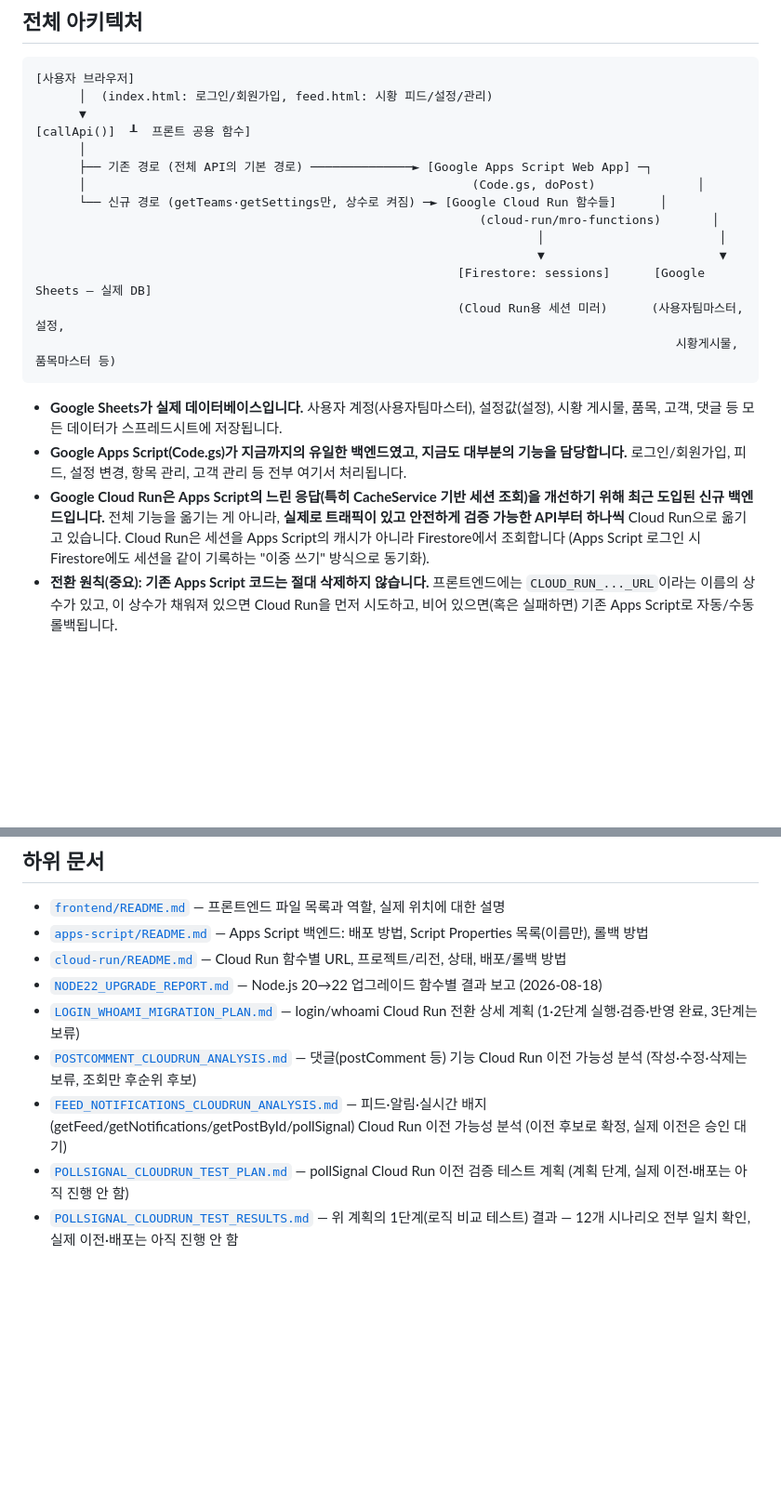
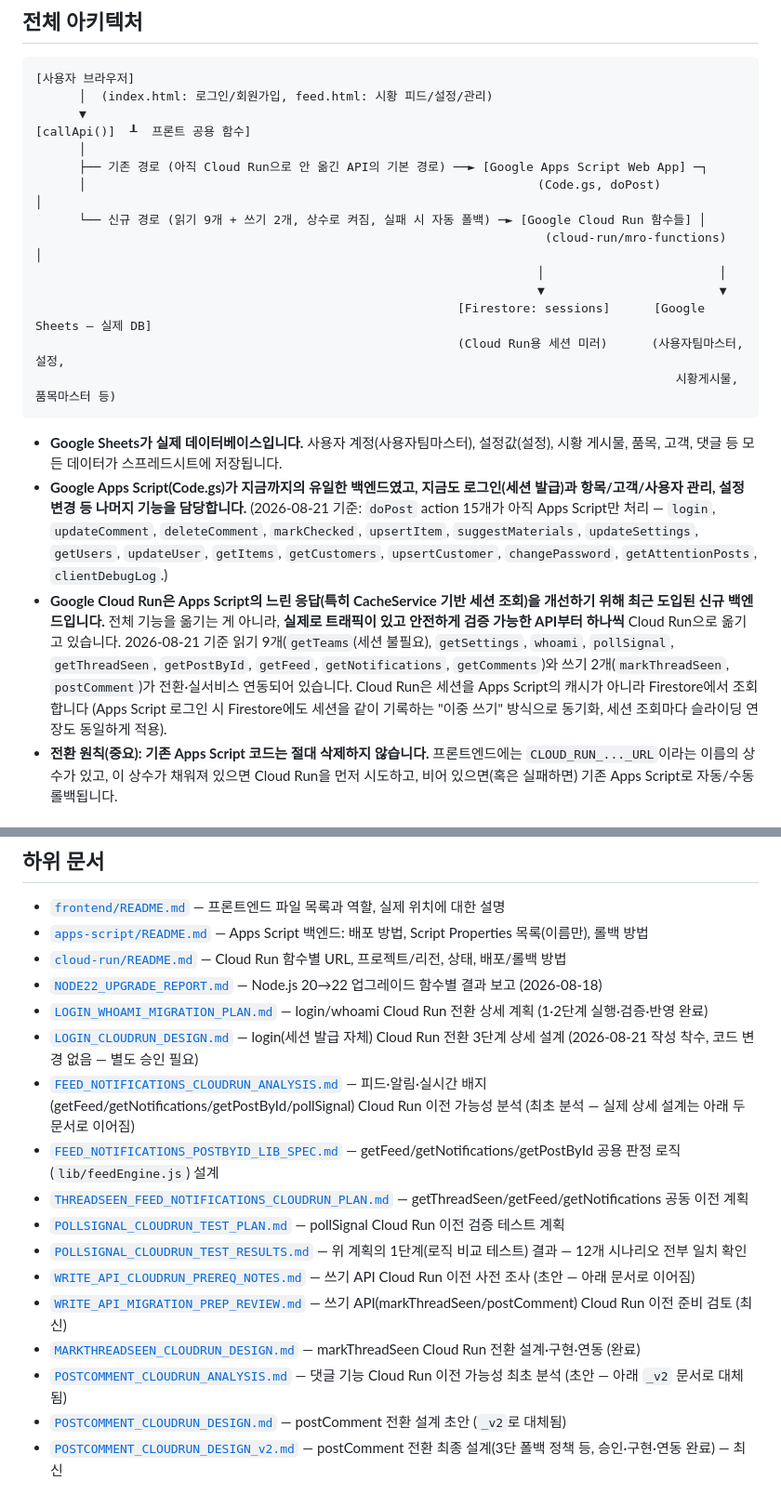
Before and after one commit to nkmro/mro-market-intelligence, a Markdown page: README.md, 2 parts joined by grey strips. Shown at 93% size. GitHub-like rendering; blank space fills up the shorter version.

Commit message:
Sync README API mapping with actual Cloud Run transition status

````diff
--- a/README.md
+++ b/README.md
@@ -25,10 +27,10 @@ GitHub Pages가 이 저장소를 "main 브랜치 / 루트(`/`) 폴더" 설정으
       ▼
 [callApi()]  ┸  프론트 공용 함수]
       │
-      ├── 기존 경로 (전체 API의 기본 경로) ──────────────► [Google Apps Script Web App] ─┐
-      │                                                     (Code.gs, doPost)              │
-      └── 신규 경로 (getTeams·getSettings만, 상수로 켜짐) ─► [Google Cloud Run 함수들]      │
-                                                             (cloud-run/mro-functions)       │
+      ├── 기존 경로 (아직 Cloud Run으로 안 옮긴 API의 기본 경로) ──► [Google Apps Script Web App] ─┐
+      │                                                              (Code.gs, doPost)              │
+      └── 신규 경로 (읽기 9개 + 쓰기 2개, 상수로 켜짐, 실패 시 자동 폴백) ─► [Google Cloud Run 함수들] │
+                                                                      (cloud-run/mro-functions)       │
                                                                      │                        │
                                                                      ▼                        ▼
                                                           [Firestore: sessions]      [Google Sheets — 실제 DB]
@@ -37,8 +39,8 @@ GitHub Pages가 이 저장소를 "main 브랜치 / 루트(`/`) 폴더" 설정으
 ```
 
 - **Google Sheets가 실제 데이터베이스입니다.** 사용자 계정(사용자팀마스터), 설정값(설정), 시황 게시물, 품목, 고객, 댓글 등 모든 데이터가 스프레드시트에 저장됩니다.
-- **Google Apps Script(Code.gs)가 지금까지의 유일한 백엔드였고, 지금도 대부분의 기능을 담당합니다.** 로그인/회원가입, 피드, 설정 변경, 항목 관리, 고객 관리 등 전부 여기서 처리됩니다.
-- **Google Cloud Run은 Apps Script의 느린 응답(특히 CacheService 기반 세션 조회)을 개선하기 위해 최근 도입된 신규 백엔드입니다.** 전체 기능을 옮기는 게 아니라, **실제로 트래픽이 있고 안전하게 검증 가능한 API부터 하나씩** Cloud Run으로 옮기고 있습니다. Cloud Run은 세션을 Apps Script의 캐시가 아니라 Firestore에서 조회합니다 (Apps Script 로그인 시 Firestore에도 세션을 같이 기록하는 "이중 쓰기" 방식으로 동기화).
+- **Google Apps Script(Code.gs)가 지금까지의 유일한 백엔드였고, 지금도 로그인(세션 발급)과 항목/고객/사용자 관리, 설정 변경 등 나머지 기능을 담당합니다.** (2026-08-21 기준: `doPost` action 15개가 아직 Apps Script만 처리 — `login`, `updateComment`, `deleteComment`, `markChecked`, `upsertItem`, `suggestMaterials`, `updateSettings`, `getUsers`, `updateUser`, `getItems`, `getCustomers`, `upsertCustomer`, `changePassword`, `getAttentionPosts`, `clientDebugLog`.)
+- **Google Cloud Run은 Apps Script의 느린 응답(특히 CacheService 기반 세션 조회)을 개선하기 위해 최근 도입된 신규 백엔드입니다.** 전체 기능을 옮기는 게 아니라, **실제로 트래픽이 있고 안전하게 검증 가능한 API부터 하나씩** Cloud Run으로 옮기고 있습니다. 2026-08-21 기준 읽기 9개(`getTeams`(세션 불필요), `getSettings`, `whoami`, `pollSignal`, `getThreadSeen`, `getPostById`, `getFeed`, `getNotifications`, `getComments`)와 쓰기 2개(`markThreadSeen`, `postComment`)가 전환·실서비스 연동되어 있습니다. Cloud Run은 세션을 Apps Script의 캐시가 아니라 Firestore에서 조회합니다 (Apps Script 로그인 시 Firestore에도 세션을 같이 기록하는 "이중 쓰기" 방식으로 동기화, 세션 조회마다 슬라이딩 연장도 동일하게 적용).
 - **전환 원칙(중요): 기존 Apps Script 코드는 절대 삭제하지 않습니다.** 프론트엔드에는 `CLOUD_RUN_..._URL`이라는 이름의 상수가 있고, 이 상수가 채워져 있으면 Cloud Run을 먼저 시도하고, 비어 있으면(혹은 실패하면) 기존 Apps Script로 자동/수동 롤백됩니다.
 
 ## API 매핑표 (프론트 호출 → 백엔드 대응)
@@ -73,8 +77,16 @@ GitHub Pages가 이 저장소를 "main 브랜치 / 루트(`/`) 폴더" 설정으
 - [`apps-script/README.md`](./apps-script/README.md) — Apps Script 백엔드: 배포 방법, Script Properties 목록(이름만), 롤백 방법
 - [`cloud-run/README.md`](./cloud-run/README.md) — Cloud Run 함수별 URL, 프로젝트/리전, 상태, 배포/롤백 방법
 - [`NODE22_UPGRADE_REPORT.md`](./NODE22_UPGRADE_REPORT.md) — Node.js 20→22 업그레이드 함수별 결과 보고 (2026-08-18)
-- [`LOGIN_WHOAMI_MIGRATION_PLAN.md`](./LOGIN_WHOAMI_MIGRATION_PLAN.md) — login/whoami Cloud Run 전환 상세 계획 (1·2단계 실행·검증·반영 완료, 3단계는 보류)
-- [`POSTCOMMENT_CLOUDRUN_ANALYSIS.md`](./POSTCOMMENT_CLOUDRUN_ANALYSIS.md) — 댓글(postComment 등) 기능 Cloud Run 이전 가능성 분석 (작성·수정·삭제는 보류, 조회만 후순위 후보)
-- [`FEED_NOTIFICATIONS_CLOUDRUN_ANALYSIS.md`](./FEED_NOTIFICATIONS_CLOUDRUN_ANALYSIS.md) — 피드·알림·실시간 배지(getFeed/getNotifications/getPostById/pollSignal) Cloud Run 이전 가능성 분석 (이전 후보로 확정, 실제 이전은 승인 대기)
-- [`POLLSIGNAL_CLOUDRUN_TEST_PLAN.md`](./POLLSIGNAL_CLOUDRUN_TEST_PLAN.md) — pollSignal Cloud Run 이전 검증 테스트 계획 (계획 단계, 실제 이전·배포는 아직 진행 안 함)
-- [`POLLSIGNAL_CLOUDRUN_TEST_RESULTS.md`](./POLLSIGNAL_CLOUDRUN_TEST_RESULTS.md) — 위 계획의 1단계(로직 비교 테스트) 결과 — 12개 시나리오 전부 일치 확인, 실제 이전·배포는 아직 진행 안 함
+- [`LOGIN_WHOAMI_MIGRATION_PLAN.md`](./LOGIN_WHOAMI_MIGRATION_PLAN.md) — login/whoami Cloud Run 전환 상세 계획 (1·2단계 실행·검증·반영 완료)
+- [`LOGIN_CLOUDRUN_DESIGN.md`](./LOGIN_CLOUDRUN_DESIGN.md) — login(세션 발급 자체) Cloud Run 전환 3단계 상세 설계 (2026-08-21 작성 착수, 코드 변경 없음 — 별도 승인 필요)
+- [`FEED_NOTIFICATIONS_CLOUDRUN_ANALYSIS.md`](./FEED_NOTIFICATIONS_CLOUDRUN_ANALYSIS.md) — 피드·알림·실시간 배지(getFeed/getNotifications/getPostById/pollSignal) Cloud Run 이전 가능성 분석 (최초 분석 — 실제 상세 설계는 아래 두 문서로 이어짐)
+- [`FEED_NOTIFICATIONS_POSTBYID_LIB_SPEC.md`](./FEED_NOTIFICATIONS_POSTBYID_LIB_SPEC.md) — getFeed/getNotifications/getPostById 공용 판정 로직(`lib/feedEngine.js`) 설계
+- [`THREADSEEN_FEED_NOTIFICATIONS_CLOUDRUN_PLAN.md`](./THREADSEEN_FEED_NOTIFICATIONS_CLOUDRUN_PLAN.md) — getThreadSeen/getFeed/getNotifications 공동 이전 계획
+- [`POLLSIGNAL_CLOUDRUN_TEST_PLAN.md`](./POLLSIGNAL_CLOUDRUN_TEST_PLAN.md) — pollSignal Cloud Run 이전 검증 테스트 계획
+- [`POLLSIGNAL_CLOUDRUN_TEST_RESULTS.md`](./POLLSIGNAL_CLOUDRUN_TEST_RESULTS.md) — 위 계획의 1단계(로직 비교 테스트) 결과 — 12개 시나리오 전부 일치 확인
+- [`WRITE_API_CLOUDRUN_PREREQ_NOTES.md`](./WRITE_API_CLOUDRUN_PREREQ_NOTES.md) — 쓰기 API Cloud Run 이전 사전 조사 (초안 — 아래 문서로 이어짐)
+- [`WRITE_API_MIGRATION_PREP_REVIEW.md`](./WRITE_API_MIGRATION_PREP_REVIEW.md) — 쓰기 API(markThreadSeen/postComment) Cloud Run 이전 준비 검토 (최신)
+- [`MARKTHREADSEEN_CLOUDRUN_DESIGN.md`](./MARKTHREADSEEN_CLOUDRUN_DESIGN.md) — markThreadSeen Cloud Run 전환 설계·구현·연동 (완료)
+- [`POSTCOMMENT_CLOUDRUN_ANALYSIS.md`](./POSTCOMMENT_CLOUDRUN_ANALYSIS.md) — 댓글 기능 Cloud Run 이전 가능성 최초 분석 (초안 — 아래 `_v2` 문서로 대체됨)
+- [`POSTCOMMENT_CLOUDRUN_DESIGN.md`](./POSTCOMMENT_CLOUDRUN_DESIGN.md) — postComment 전환 설계 초안 (`_v2`로 대체됨)
+- [`POSTCOMMENT_CLOUDRUN_DESIGN_v2.md`](./POSTCOMMENT_CLOUDRUN_DESIGN_v2.md) — postComment 전환 최종 설계(3단 폴백 정책 등, 승인·구현·연동 완료) — 최신
````
Also changed, not shown: other parts of README.md (+9 -5 lines).
